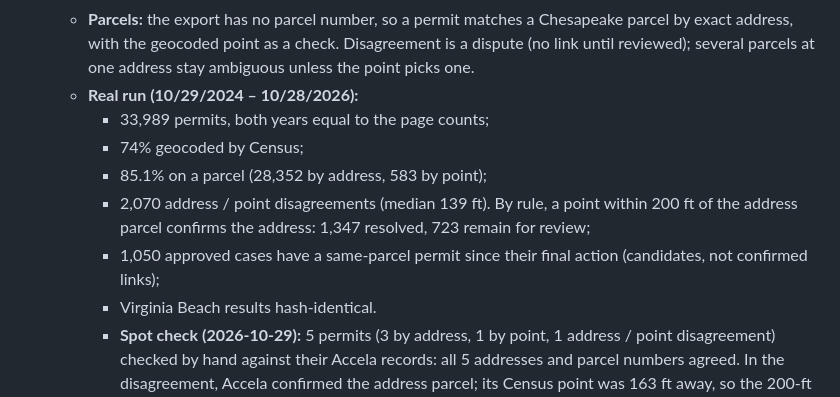
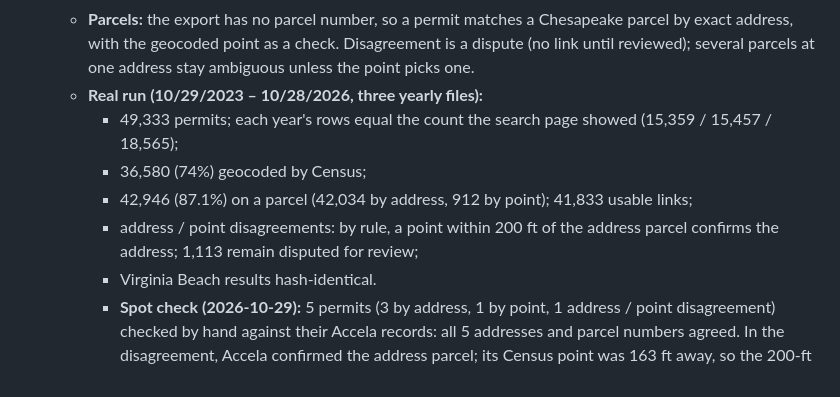
Before and after one commit to alexisn1989/permitiq, a Markdown page: README.md, the part around one of its changes. Drawn GitHub-style.

Commit message:
README: Chesapeake permits, three years loaded
Co-Authored-By: Claude Opus 5.5 <noreply@anthropic.com>
Claude-Session: https://claude.ai/code/session_01KBD2z2pP3kYzkqeJrNqdGv

```diff
--- a/README.md
+++ b/README.md
@@ -571,12 +571,11 @@ python scripts/chesapeake_report.py --out reports/          # chesapeake_cases.c
   - **Statuses** are mapped only for those seen in real downloads; an unseen one stops the import.
   - **Project names** are mostly owners' names, so they are kept only when clearly an organization.
   - **Parcels:** the export has no parcel number, so a permit matches a Chesapeake parcel by exact address, with the geocoded point as a check. Disagreement is a dispute (no link until reviewed); several parcels at one address stay ambiguous unless the point picks one.
-  - **Real run (10/29/2024 – 10/28/2026):**
-    - 33,989 permits, both years equal to the page counts;
-    - 74% geocoded by Census;
-    - 85.1% on a parcel (28,352 by address, 583 by point);
-    - 2,070 address / point disagreements (median 139 ft). By rule, a point within 200 ft of the address parcel confirms the address: 1,347 resolved, 723 remain for review;
-    - 1,050 approved cases have a same-parcel permit since their final action (candidates, not confirmed links);
+  - **Real run (10/29/2023 – 10/28/2026, three yearly files):**
+    - 49,333 permits; each year's rows equal the count the search page showed (15,359 / 15,457 / 18,565);
+    - 36,580 (74%) geocoded by Census;
+    - 42,946 (87.1%) on a parcel (42,034 by address, 912 by point); 41,833 usable links;
+    - address / point disagreements: by rule, a point within 200 ft of the address parcel confirms the address; 1,113 remain disputed for review;
     - Virginia Beach results hash-identical.
     - **Spot check (2026-10-29):** 5 permits (3 by address, 1 by point, 1 address / point disagreement) checked by hand against their Accela records: all 5 addresses and parcel numbers agreed. In the disagreement, Accela confirmed the address parcel; its Census point was 163 ft away, so the 200-ft rule had already linked it correctly. Five checks are a sanity check, not a measured accuracy rate (95% interval 57–100%).
 
```
Also changed, not shown: other parts of README.md (+1 -1 lines).
